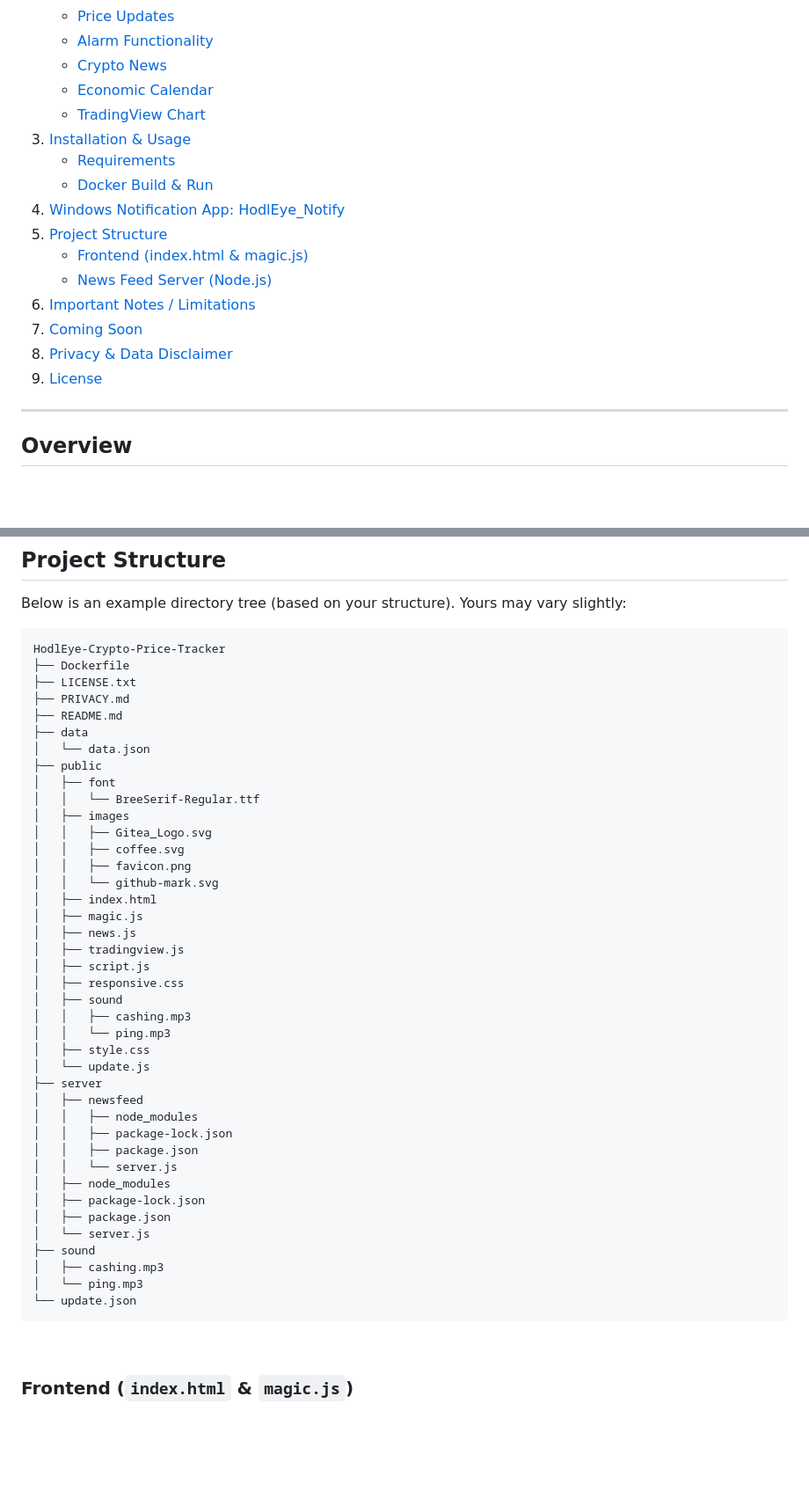
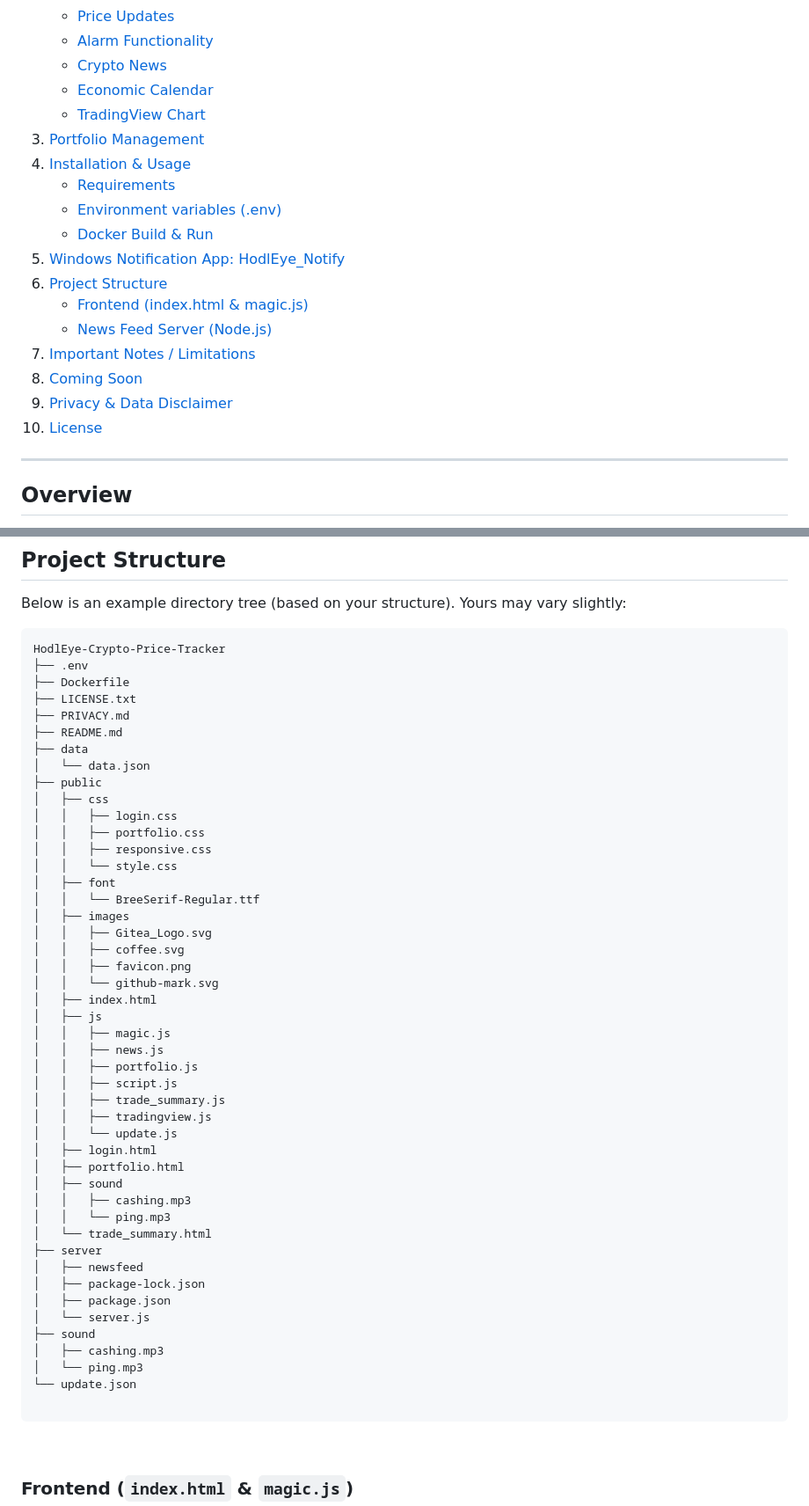
Before and after one commit to Gerald-Ha/HodlEye-Crypto-Price-Tracker, a Markdown page: README.md, 2 parts joined by grey strips. Shown: that part at 88% size. GitHub-like rendering; blank space fills up the shorter version.

````diff
--- a/README.md
+++ b/README.md
@@ -28,17 +26,19 @@ Visit [HodlEye Demo](https://hodleye.gerald-hasani.com)
    - [Crypto News](#crypto-news)
    - [Economic Calendar](#economic-calendar)
    - [TradingView Chart](#tradingview-chart)
-3. [Installation & Usage](#installation--usage)
+3. [Portfolio Management](#portfolio-management)
+4. [Installation & Usage](#installation--usage)
    - [Requirements](#requirements)
+   - [Environment variables (.env)](#environment-variables-env)
    - [Docker Build & Run](#docker-build--run)
-4. [Windows Notification App: HodlEye_Notify](#windows-notification-app-hodleye_notify)
-5. [Project Structure](#project-structure)
+5. [Windows Notification App: HodlEye_Notify](#windows-notification-app-hodleye_notify)
+6. [Project Structure](#project-structure)
    - [Frontend (index.html & magic.js)](#frontend-indexhtml--magicjs)
    - [News Feed Server (Node.js)](#news-feed-server-nodejs)
-6. [Important Notes / Limitations](#important-notes--limitations)
-7. [Coming Soon](#coming-soon)
-8. [Privacy & Data Disclaimer](#privacy--data-disclaimer)
-9. [License](#license)
+7. [Important Notes / Limitations](#important-notes--limitations)
+8. [Coming Soon](#coming-soon)
+9. [Privacy & Data Disclaimer](#privacy--data-disclaimer)
+10. [License](#license)
 
 ---
 
@@ -203,6 +256,7 @@ Below is an example directory tree (based on your structure). Yours may vary sli
 
 ```
 HodlEye-Crypto-Price-Tracker
+├── .env
 ├── Dockerfile
 ├── LICENSE.txt
 ├── PRIVACY.md
@@ -210,6 +264,11 @@ HodlEye-Crypto-Price-Tracker
 ├── data
 │   └── data.json
 ├── public
+│   ├── css
+│   │   ├── login.css
+│   │   ├── portfolio.css
+│   │   ├── responsive.css
+│   │   └── style.css
 │   ├── font
 │   │   └── BreeSerif-Regular.ttf
 │   ├── images
@@ -218,23 +277,22 @@ HodlEye-Crypto-Price-Tracker
 │   │   ├── favicon.png
 │   │   └── github-mark.svg
 │   ├── index.html
-│   ├── magic.js
-│   ├── news.js
-│   ├── tradingview.js
-│   ├── script.js
-│   ├── responsive.css
+│   ├── js
+│   │   ├── magic.js
+│   │   ├── news.js
+│   │   ├── portfolio.js
+│   │   ├── script.js
+│   │   ├── trade_summary.js
+│   │   ├── tradingview.js
+│   │   └── update.js
+│   ├── login.html
+│   ├── portfolio.html
 │   ├── sound
 │   │   ├── cashing.mp3
 │   │   └── ping.mp3
-│   ├── style.css
-│   └── update.js
+│   └── trade_summary.html
 ├── server
 │   ├── newsfeed
-│   │   ├── node_modules
-│   │   ├── package-lock.json
-│   │   ├── package.json
-│   │   └── server.js
-│   ├── node_modules
 │   ├── package-lock.json
 │   ├── package.json
 │   └── server.js
@@ -242,6 +300,7 @@ HodlEye-Crypto-Price-Tracker
 │   ├── cashing.mp3
 │   └── ping.mp3
 └── update.json
+
 ```
 
 &nbsp;
````
Also changed, not shown: other parts of README.md (+63 -10 lines).
